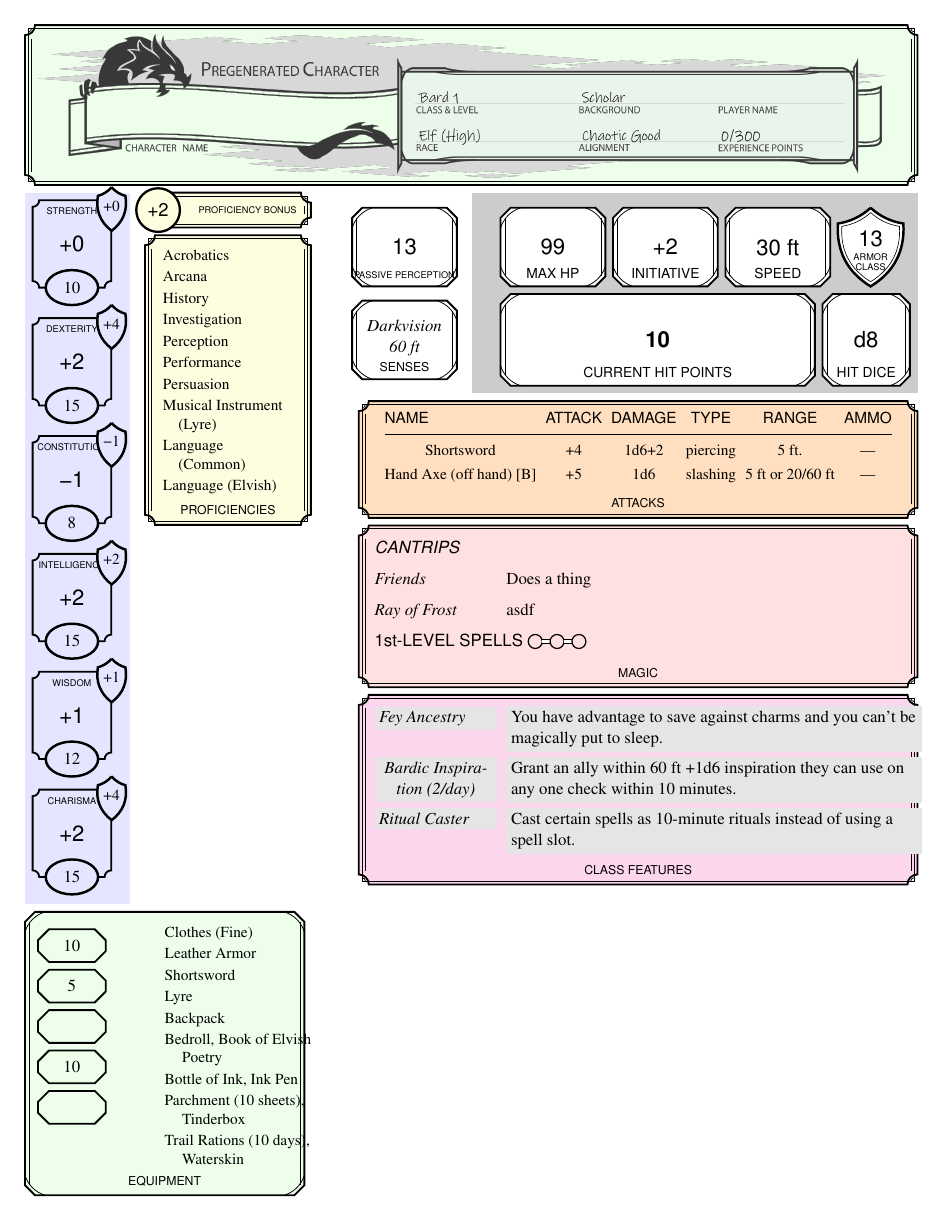
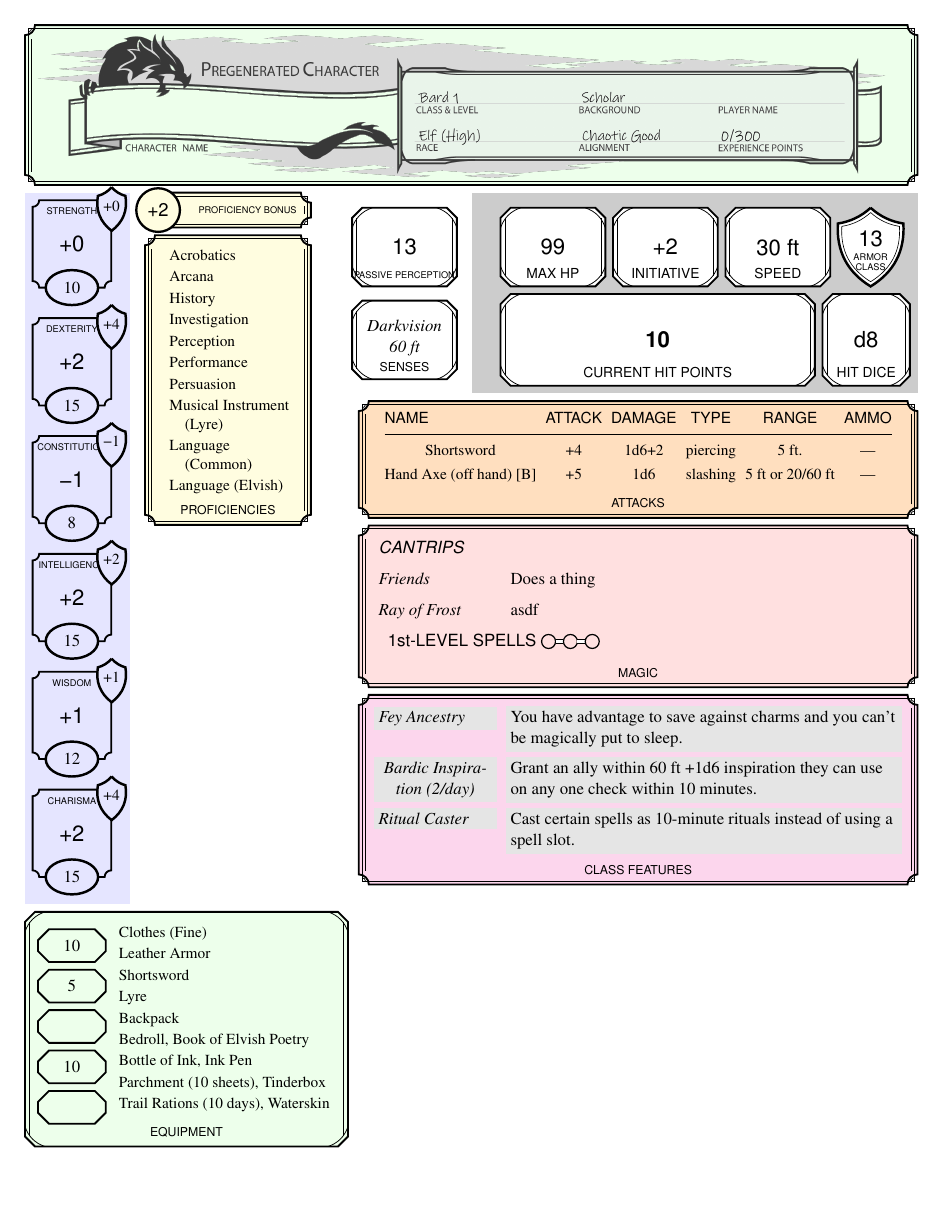
Before and after one commit to nrnrnr/charsheets, a LaTeX document (character-sheets/c4.tex, which reads character-sheets/charsheet.sty): the whole page. Compiled offline with pdfLaTeX.

Commit message:
c4 ugly but nearly complete

```diff
--- a/character-sheets/c4.tex
+++ b/character-sheets/c4.tex
@@ -5,21 +5,23 @@
 \usepackage{pgfkeys}
 
 \makeatletter
+
+\pgfkeys{
+  /runwidth/.cd,
+  width/.code={
+    \expandafter\@runwidth@macro\expandafter{#1}%
+  },
+  .unknown/.code={} % ignore everything else
+}%
+
+
 \newcommand{\runwidth}[2]{%
   % Store the macro name
   \def\@runwidth@macro{#1}%
   % Set up a key handler for "width"
-  \pgfkeys{
-    /runwidth/.cd,
-    width/.code={
-      \expandafter\@runwidth@macro\expandafter{##1}%
-    },
-    .unknown/.code={} % ignore everything else
-  }%
   % Now parse the key-value list
   \pgfkeys{/runwidth/.cd, #2}%
 }
-\makeatother
 
 \newcommand\pplabel{{\tiny PASSIVE PERCEPTION}}
 
@@ -33,59 +35,80 @@
 
 \newdimen\mytemp
 
-\newcommand\newsectionenv[5][\dndrightwidth]{%
+\newcommand\newsectionenv[5][width=\dndrightwidth]{%
    % [width]{name}{label}{pre-code}{post-code}
   \expandafter\environbodyname\expandafter{\csname#2body\endcsname}
   \expandafter\newdimen\csname#2width\endcsname
+  \runwidth{\setsectionenvwidth{#2}}{#1}%
   \NewEnviron{#2}[1][]{
     % [...] name
-    \expandafter\setlength\csname#2width\endcsname{#1-3mm}
-    \node [#2,##1] (#2) {{\begin{minipage}[t]{\csname#2width\endcsname}#4\csname#2body\endcsname#5\par\medskip\hbox to \hsize{\hss\scriptsize\textsf{\strut#3}\hss}%
-\end{minipage}}};
+    \runwidth{\setsectionenvwidth{#2}}{##1}%
+    \setlength{\my@xa}{\csname#2width\endcsname-7mm}%
+%    \expandafter\setlength\csname#2width\endcsname{#1-3mm}
+    \node [#2,#1,##1] (#2) {{\begin{minipage}[t]{\my@xa}
+         #4%
+         \csname#2body\endcsname
+         #5%
+         \par\medskip
+         \typeout{{\string\hsize} inside #2 is \the\hsize}%
+         \hbox to \hsize{\hss\scriptsize\textsf{\strut#3}\hss}%
+         \end{minipage}}};
 %    \dnddecorate{#2};
   }
 }
 
+\makeatother
+
+
 \newcommand\typewidth[1]{\typeout{width is #1}}
+\newcommand\setsectionenvwidth[2]{% section-env-name annotations
+%  \typeout{setting #1width to #2}%
+%  \expandafter\show\csname#1width\endcsname
+  \expandafter\setlength\csname#1width\endcsname{#2}%
+%  \expandafter\show\csname l@#1width\endcsname
+}
 
-\newcommand\newsectionenvx[5][\dndrightwidth]{%
-   % [annotations]{name}{label}{pre-code}{post-code}
-  \expandafter\environbodyname\expandafter{\csname#2body\endcsname}
-  \expandafter\newdimen\csname#2width\endcsname
-  \NewEnviron{#2}[1][]{
-    % [...] name
-    %    \expandafter\setlength\csname#2width\endcsname{#1-3mm}
-    \expandafter\setlength\csname#2width\endcsname{40mm}%
-%    \runwidth{\typewidth}{#1}%
-    \node [#2,#1,##1] (#2) {{\begin{minipage}[t]{\csname#2width\endcsname}#4\csname#2body\endcsname#5\par\medskip\hbox to \hsize{\hss\scriptsize\textsf{\strut#3}\hss}%
-\end{minipage}}};
-%    \dnddecorate{#2};
-  }
-}
+%%%%    \newcommand\newsectionenvx[5][\dndrightwidth]{%
+%%%%       % [annotations]{name}{label}{pre-code}{post-code}
+%%%%      \expandafter\environbodyname\expandafter{\csname#2body\endcsname}
+%%%%      \expandafter\newdimen\csname#2width\endcsname
+%%%%      \NewEnviron{#2}[1][]{
+%%%%        % [...] name
+%%%%        %    \expandafter\setlength\csname#2width\endcsname{#1-3mm}
+%%%%    %    \expandafter\setlength\csname#2width\endcsname{40mm}%
+%%%%    %    \runwidth{\typewidth}{#1}%
+%%%%    %    \def\@runwidth@macro###1{\setlength{\csname#2width\endcsname}{zorch}}%
+%%%%    %    \show\@runwidth@macro
+%%%%    %    \pgfkeys{/runwidth/.cd, ##1}%
+%%%%        \runwidth{\setsectionenvwidth{#2}}{##1}%
+%%%%        \expandafter\advance\csname#2width\endcsname by -6mm
+%%%%        \node [#2,#1,##1] (#2) {{\begin{minipage}[t]{\csname#2width\endcsname}#4\csname#2body\endcsname#5\par\medskip\hbox to \hsize{\hss\scriptsize\textsf{\strut#3}\hss}%
+%%%%    \end{minipage}}};
+%%%%    %    \dnddecorate{#2};
+%%%%      }
+%%%%    }
 
 
 \newsectionenv{magic}{MAGIC}{}{}
 \newsectionenv{attacks}{ATTACKS}{}{}
 \newsectionenv{features}{CLASS FEATURES}{}{}
-\newsectionenvx[width=64mm,decorated clipped rectangle]{equipment}{EQUIPMENT}
+\newsectionenv[width=74mm,decorated clipped rectangle]{equipment}{EQUIPMENT}
    {\medskip
     \small
-    \begin{minipage}{60mm}
      \begin{eqlist}}
-   {\end{eqlist}
-    \end{minipage}}
+   {\end{eqlist}}
 
 \tikzset{equipmentx/.style={equipment}}
 
-\newsectionenvx[width=80mm]{equipmentx}{EQUIPMENTX}
-   {\medskip
-    \small
-    \begin{minipage}{75mm}
-     \begin{eqlist}}
-   {\end{eqlist}
-    \end{minipage}}
+%\newsectionenvx[width=120mm]{equipmentx}{EQUIPMENTX}
+%   {\medskip
+%    \small
+%    \begin{minipage}{75mm}
+%     \begin{eqlist}}
+%   {\end{eqlist}
+%    \end{minipage}}
 
-\newsectionenv[37mm]{proficiencies}{PROFICIENCIES}
+\newsectionenv[width=38mm]{proficiencies}{PROFICIENCIES}
    {\medskip
     \begin{minipage}{30mm}
      \begin{proflist}}
@@ -308,7 +347,7 @@
 
 
 \node (proficiency bonus)
-      [proficiencies,decorated stub rectangle,width=38mm,height=8mm,
+      [proficiencies,decorated stub rectangle,width=38.001mm,height=8mm,
        right of upper corner=3.5mm of stats background]
    {\hbox to 0pt{\hss\hspace*{9mm}\tiny\textsf{PROFICIENCY BONUS}\hss}}
    ;
--- a/character-sheets/charsheet.sty
+++ b/character-sheets/charsheet.sty
@@ -473,7 +473,7 @@
 \newenvironment{eqlist}
   {\begin{list}{}{%
       \raggedright
-      \setlength{\leftmargin}{24mm}% no indentation
+      \setlength{\leftmargin}{22mm}% no indentation
       \setlength{\labelwidth}{0pt}%
       \setlength{\labelsep}{0pt}%
       \setlength{\itemindent}{-4mm}%
@@ -493,7 +493,10 @@
 
 \newenvironment{featurestab}
   {\renewcommand\arraystretch{1.5}%
-   \begin{tabular}{>{\raggedright\arraybackslash\itshape}p{26mm}>{\raggedright\arraybackslash}p{93mm}}}
+   \setlength{\my@xa}{\hsize-26mm-3\tabcolsep}%
+%   \par\bigskip
+%   \hrule width \hsize depth 0pt height 2pt
+   \begin{tabular}{@{}>{\raggedright\arraybackslash\itshape}p{26mm}>{\raggedright\arraybackslash}p{\my@xa}@{}}}
   {\end{tabular}}
 
 
```
Also changed, not shown: character-sheets/c4.tex (18 more changed lines).
